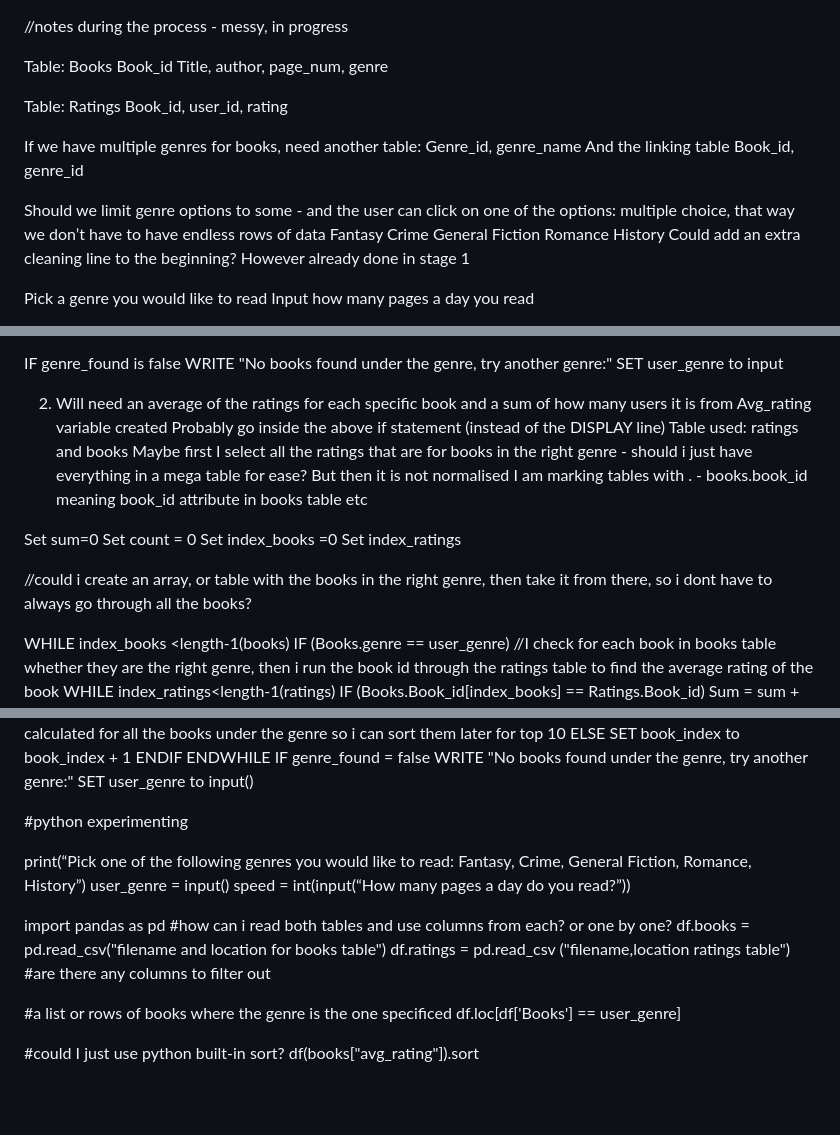
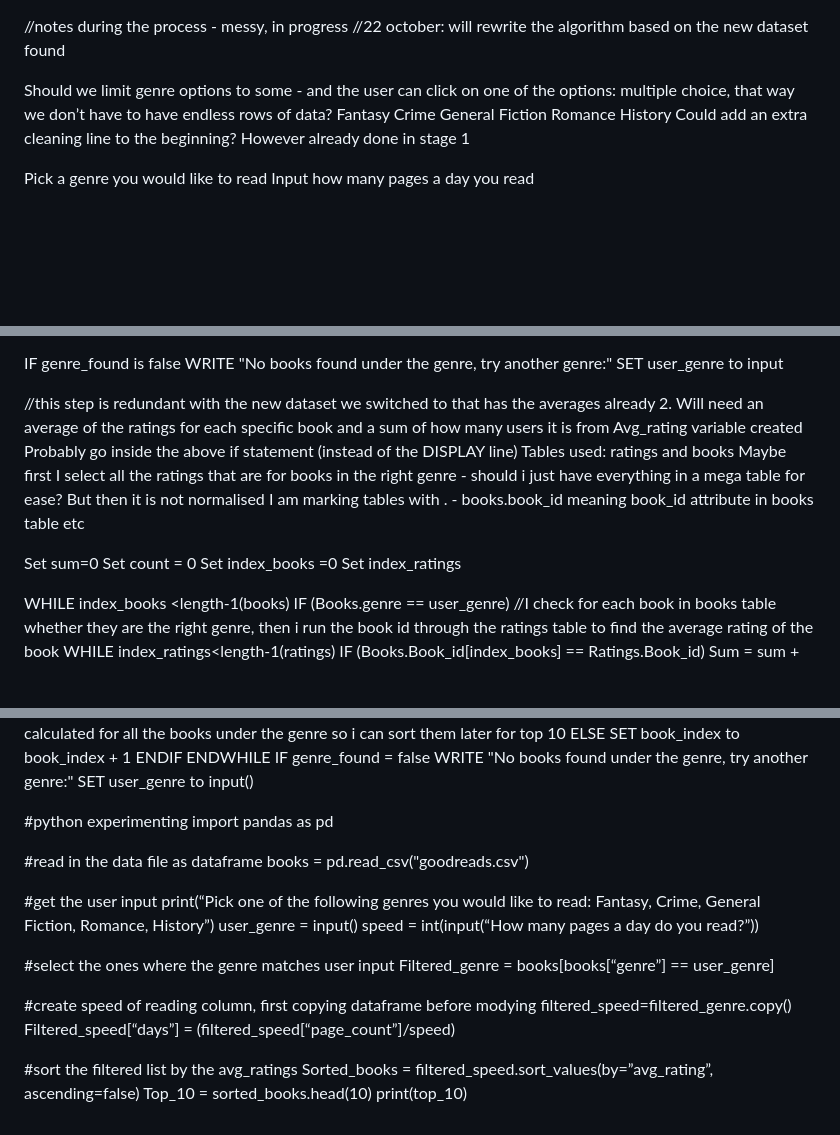
Before and after one commit to Eszterminator/Datalogical-thinking-Assignment---Group-2-Project-Work, a Markdown page: algorithm.md, 3 parts joined by grey strips. Rendered like a GitHub page; blank space fills up the shorter version.

Commit message:
updating the draft

```diff
--- a/algorithm.md
+++ b/algorithm.md
@@ -1,18 +1,7 @@
 //notes during the process - messy, in progress
+//22 october: will rewrite the algorithm based on the new dataset found
 
-
-Table: Books
-Book_id Title, author, page_num, genre
-
-Table: Ratings
-Book_id, user_id, rating
-
-If we have multiple genres for books, need another table:
-Genre_id, genre_name
-And the linking table
-Book_id, genre_id
-
-Should we limit genre options to some - and the user can click on one of the options: multiple choice, that way we don’t have to have endless rows of data
+Should we limit genre options to some - and the user can click on one of the options: multiple choice, that way we don’t have to have endless rows of data?
     Fantasy
     Crime
     General Fiction
@@ -47,11 +36,11 @@ IF genre_found is false
     WRITE "No books found under the genre, try another genre:"
     SET user_genre to input
 
-
+//this step is redundant with the new dataset we switched to that has the averages already
 2. Will need an average of the ratings for each specific book and a sum of how many users it is from
     Avg_rating variable created
     Probably go inside the above if statement (instead of the DISPLAY line)
-    Table used: ratings and books
+    Tables used: ratings and books
     Maybe first I select all the ratings that are for books in the right genre - should i just have everything in a mega table for ease? But then it is not normalised
     I am marking tables with . - books.book_id meaning book_id attribute in books table etc
 
@@ -59,8 +48,6 @@ Set sum=0
 Set count = 0
 Set index_books =0
 Set index_ratings
-
-//could i create an array, or table with the books in the right genre, then take it from there, so i dont have to always go through all the books?
 
 WHILE index_books <length-1(books)
     IF (Books.genre == user_genre)
@@ -159,19 +146,24 @@ IF genre_found = false
 
 
 #python experimenting
+import pandas as pd
 
+#read in the data file as dataframe
+books = pd.read_csv("goodreads.csv")
+
+#get the user input
 print(“Pick one of the following genres you would like to read: Fantasy, Crime, General Fiction, Romance, History”)
 user_genre = input()
 speed = int(input(“How many pages a day do you read?”))
 
-import pandas as pd
-#how can i read both tables and use columns from each? or one by one?
-df.books = pd.read_csv("filename and location for books table")
-df.ratings = pd.read_csv ("filename,location ratings table")
-#are there any columns to filter out
+#select the ones where the genre matches user input
+Filtered_genre = books[books[“genre”] == user_genre]
 
-#a list or rows of books where the genre is the one specificed
-df.loc[df['Books'] == user_genre]
+#create speed of reading column, first copying dataframe before modying
+filtered_speed=filtered_genre.copy()
+Filtered_speed[“days”] = (filtered_speed[“page_count”]/speed)
 
-#could I just use python built-in sort?
-df(books["avg_rating"]).sort
+#sort the filtered list by the avg_ratings
+Sorted_books = filtered_speed.sort_values(by=”avg_rating”, ascending=false)
+Top_10 = sorted_books.head(10)
+print(top_10)
```
